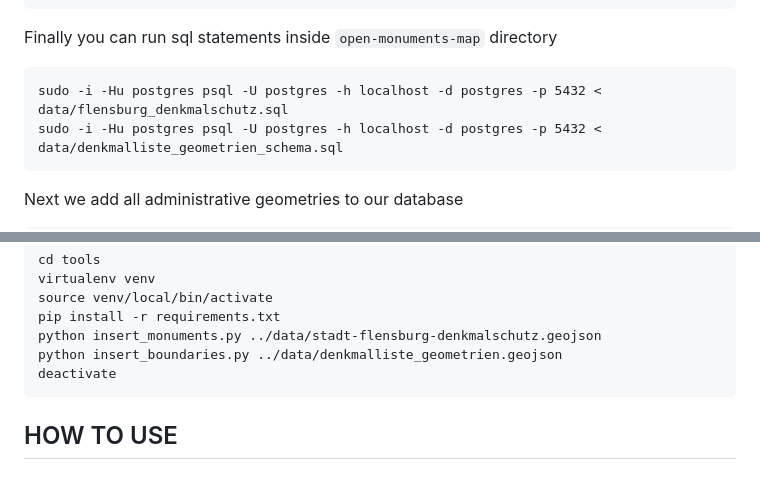
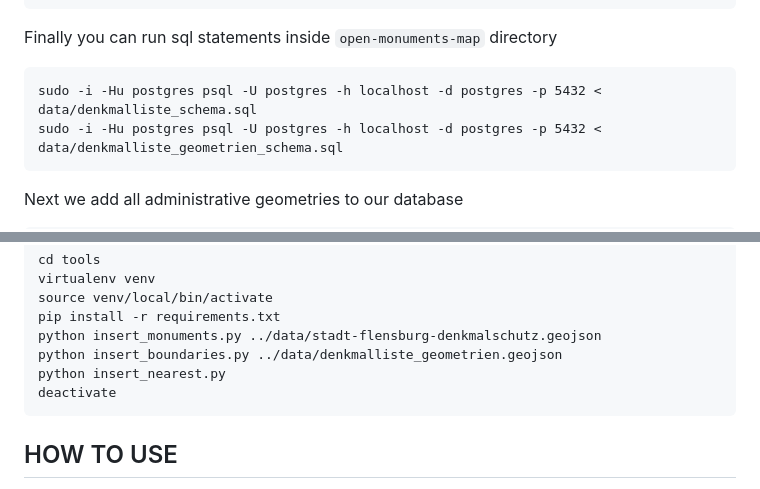
Before and after one commit to oklabflensburg/open-monuments-map, a Markdown page: README.md, 2 parts joined by grey strips. GitHub-like rendering.

Commit message:
updated readme with additional setup details

````diff
--- a/README.md
+++ b/README.md
@@ -59,7 +59,7 @@ git lfs install
 Finally you can run sql statements inside `open-monuments-map` directory
 
 ```
-sudo -i -Hu postgres psql -U postgres -h localhost -d postgres -p 5432 < data/flensburg_denkmalschutz.sql
+sudo -i -Hu postgres psql -U postgres -h localhost -d postgres -p 5432 < data/denkmalliste_schema.sql
 sudo -i -Hu postgres psql -U postgres -h localhost -d postgres -p 5432 < data/denkmalliste_geometrien_schema.sql
 ```
 
@@ -80,6 +80,7 @@ source venv/local/bin/activate
 pip install -r requirements.txt
 python insert_monuments.py ../data/stadt-flensburg-denkmalschutz.geojson
 python insert_boundaries.py ../data/denkmalliste_geometrien.geojson
+python insert_nearest.py
 deactivate
 ```
 
````
